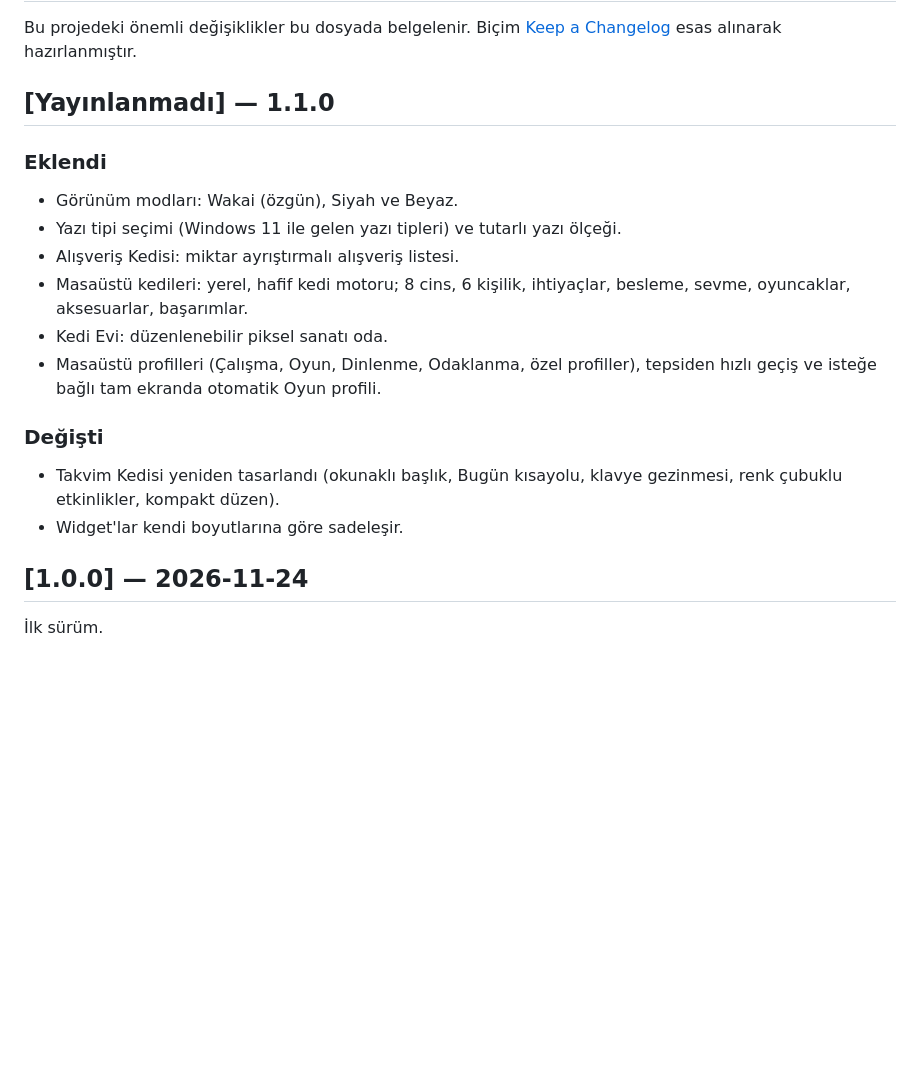
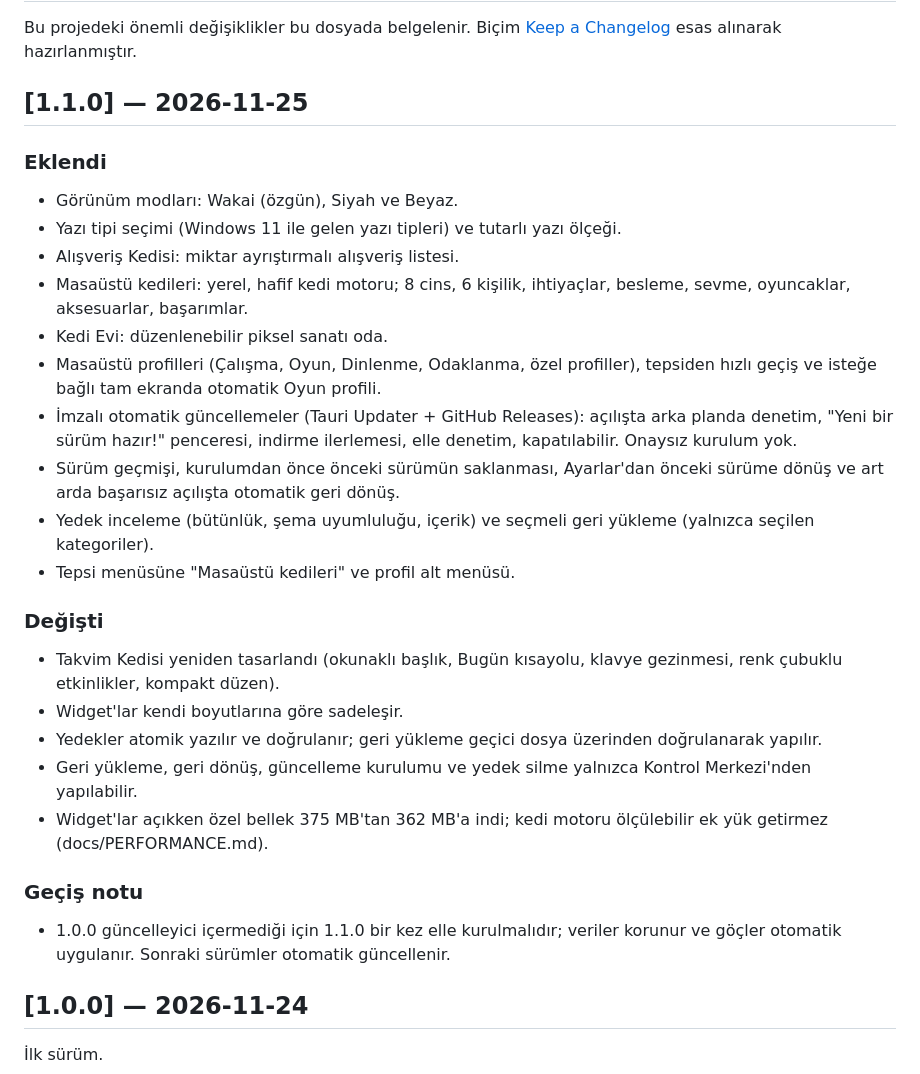
Before and after one commit to efecrtgl/Wakai-Desktop, a Markdown page: CHANGELOG.md, the part around the change. GitHub-like rendering; blank space fills up the shorter version.

```diff
--- a/CHANGELOG.md
+++ b/CHANGELOG.md
@@ -2,7 +2,7 @@
 
 Bu projedeki önemli değişiklikler bu dosyada belgelenir. Biçim [Keep a Changelog](https://keepachangelog.com/tr/1.1.0/) esas alınarak hazırlanmıştır.
 
-## [Yayınlanmadı] — 1.1.0
+## [1.1.0] — 2026-11-25
 
 ### Eklendi
 - Görünüm modları: Wakai (özgün), Siyah ve Beyaz.
@@ -11,10 +11,20 @@ Bu projedeki önemli değişiklikler bu dosyada belgelenir. Biçim [Keep a Chang
 - Masaüstü kedileri: yerel, hafif kedi motoru; 8 cins, 6 kişilik, ihtiyaçlar, besleme, sevme, oyuncaklar, aksesuarlar, başarımlar.
 - Kedi Evi: düzenlenebilir piksel sanatı oda.
 - Masaüstü profilleri (Çalışma, Oyun, Dinlenme, Odaklanma, özel profiller), tepsiden hızlı geçiş ve isteğe bağlı tam ekranda otomatik Oyun profili.
+- İmzalı otomatik güncellemeler (Tauri Updater + GitHub Releases): açılışta arka planda denetim, "Yeni bir sürüm hazır!" penceresi, indirme ilerlemesi, elle denetim, kapatılabilir. Onaysız kurulum yok.
+- Sürüm geçmişi, kurulumdan önce önceki sürümün saklanması, Ayarlar'dan önceki sürüme dönüş ve art arda başarısız açılışta otomatik geri dönüş.
+- Yedek inceleme (bütünlük, şema uyumluluğu, içerik) ve seçmeli geri yükleme (yalnızca seçilen kategoriler).
+- Tepsi menüsüne "Masaüstü kedileri" ve profil alt menüsü.
 
 ### Değişti
 - Takvim Kedisi yeniden tasarlandı (okunaklı başlık, Bugün kısayolu, klavye gezinmesi, renk çubuklu etkinlikler, kompakt düzen).
 - Widget'lar kendi boyutlarına göre sadeleşir.
+- Yedekler atomik yazılır ve doğrulanır; geri yükleme geçici dosya üzerinden doğrulanarak yapılır.
+- Geri yükleme, geri dönüş, güncelleme kurulumu ve yedek silme yalnızca Kontrol Merkezi'nden yapılabilir.
+- Widget'lar açıkken özel bellek 375 MB'tan 362 MB'a indi; kedi motoru ölçülebilir ek yük getirmez (docs/PERFORMANCE.md).
+
+### Geçiş notu
+- 1.0.0 güncelleyici içermediği için 1.1.0 bir kez elle kurulmalıdır; veriler korunur ve göçler otomatik uygulanır. Sonraki sürümler otomatik güncellenir.
 
 ## [1.0.0] — 2026-11-24
 
```
Also changed, not shown: README.md (+37 -6 lines), docs/DEVELOPMENT-LOG.md (+7 -0 lines), docs/images/kedi-evi.png (added), docs/images/kediler.png (added), 5 other files.
